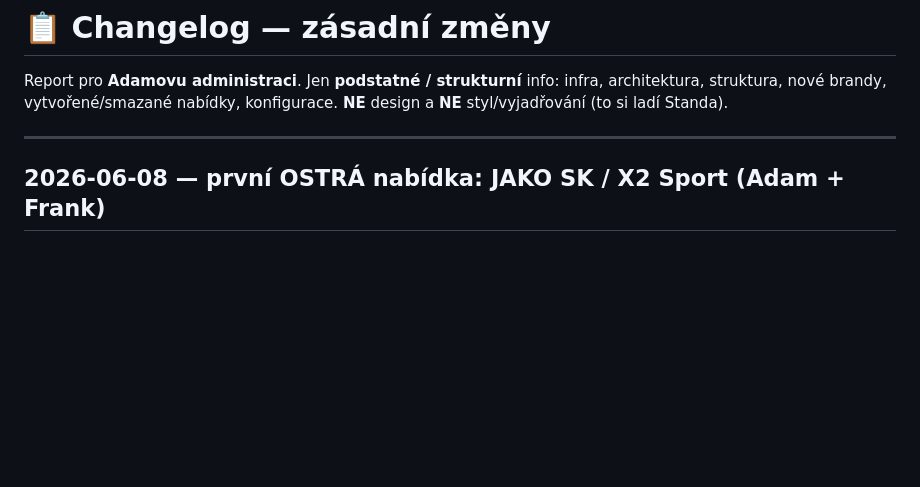
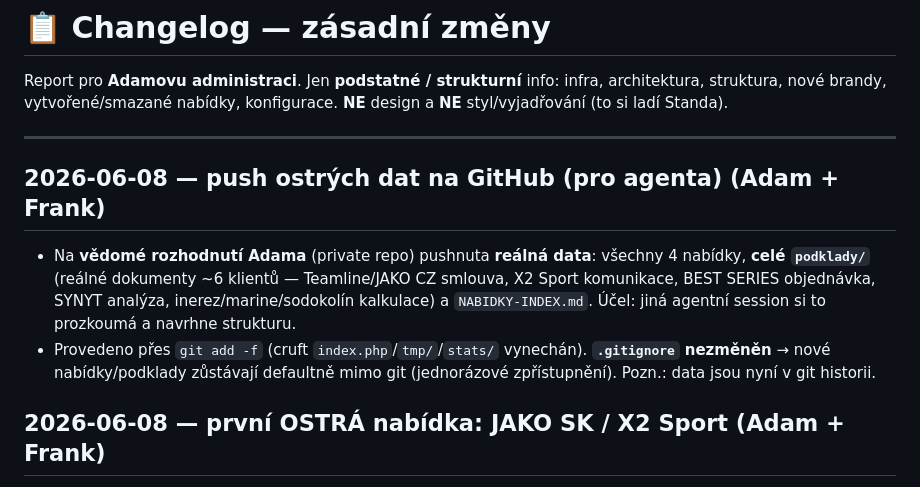
Before and after one commit to adamcstech/nabidky, a Markdown page: CHANGELOG.md, the part around the change. Rendered like a GitHub page; blank space fills up the shorter version.

Commit message:
Changelog: záznam o pushi ostrých dat pro agenta
Co-Authored-By: Claude Opus 4.8 (1M context) <noreply@anthropic.com>

```diff
--- a/CHANGELOG.md
+++ b/CHANGELOG.md
@@ -5,6 +5,11 @@ infra, architektura, struktura, nové brandy, vytvořené/smazané nabídky, kon
 **NE** design a **NE** styl/vyjadřování (to si ladí Standa).
 
 ---
+
+## 2026-06-08 — push ostrých dat na GitHub (pro agenta) (Adam + Frank)
+
+- Na **vědomé rozhodnutí Adama** (private repo) pushnuta **reálná data**: všechny 4 nabídky, **celé `podklady/`** (reálné dokumenty ~6 klientů — Teamline/JAKO CZ smlouva, X2 Sport komunikace, BEST SERIES objednávka, SYNYT analýza, inerez/marine/sodokolín kalkulace) a `NABIDKY-INDEX.md`. Účel: jiná agentní session si to prozkoumá a navrhne strukturu.
+- Provedeno přes `git add -f` (cruft `index.php`/`tmp/`/`stats/` vynechán). **`.gitignore` nezměněn** → nové nabídky/podklady zůstávají defaultně mimo git (jednorázové zpřístupnění). Pozn.: data jsou nyní v git historii.
 
 ## 2026-06-08 — první OSTRÁ nabídka: JAKO SK / X2 Sport (Adam + Frank)
 
```
